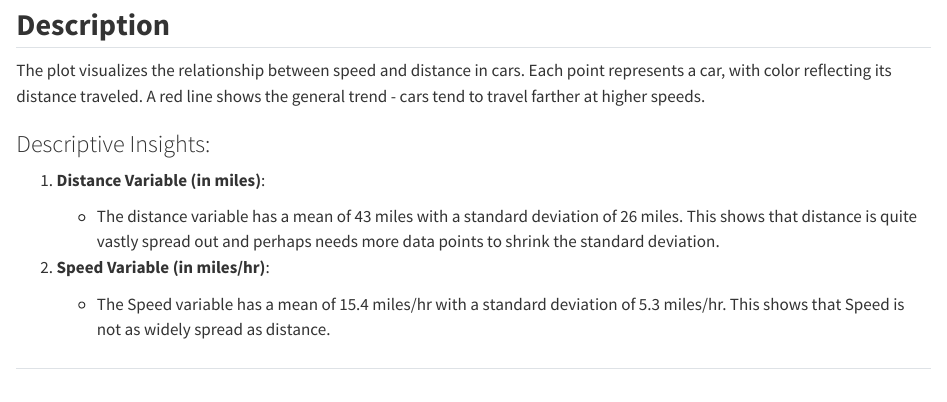
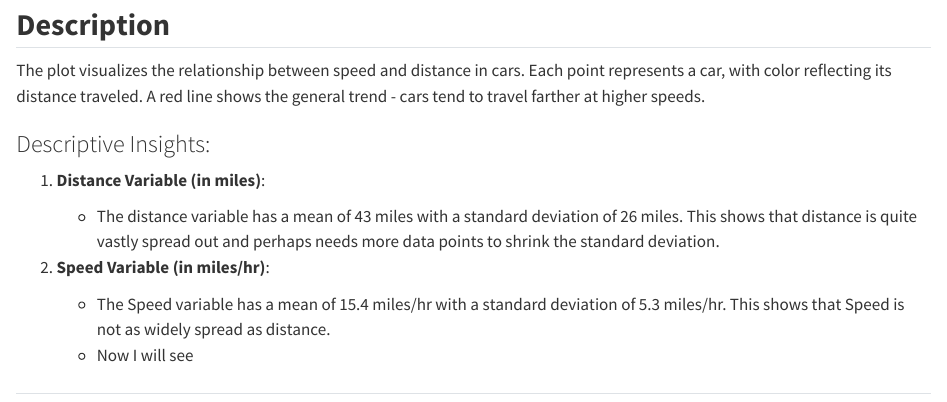
Before and after one commit to nirdesh-bakshi/Advanced-R, a Quarto document (Nirdesh_Bakshi_23209471.qmd): the page in a window 1100 px wide, from 1310 px down. Rendered offline with R 4.5, knitr and Pandoc in place of Quarto, with nearby package versions.

```diff
--- a/Nirdesh_Bakshi_23209471.qmd
+++ b/Nirdesh_Bakshi_23209471.qmd
@@ -57,5 +57,6 @@
 2.  **Speed Variable (in miles/hr)**:
 
     -   The Speed variable has a mean of 15.4 miles/hr with a standard deviation of 5.3 miles/hr. This shows that Speed is not as widely spread as distance.
+    -   Now I will see
 
 ##
```
